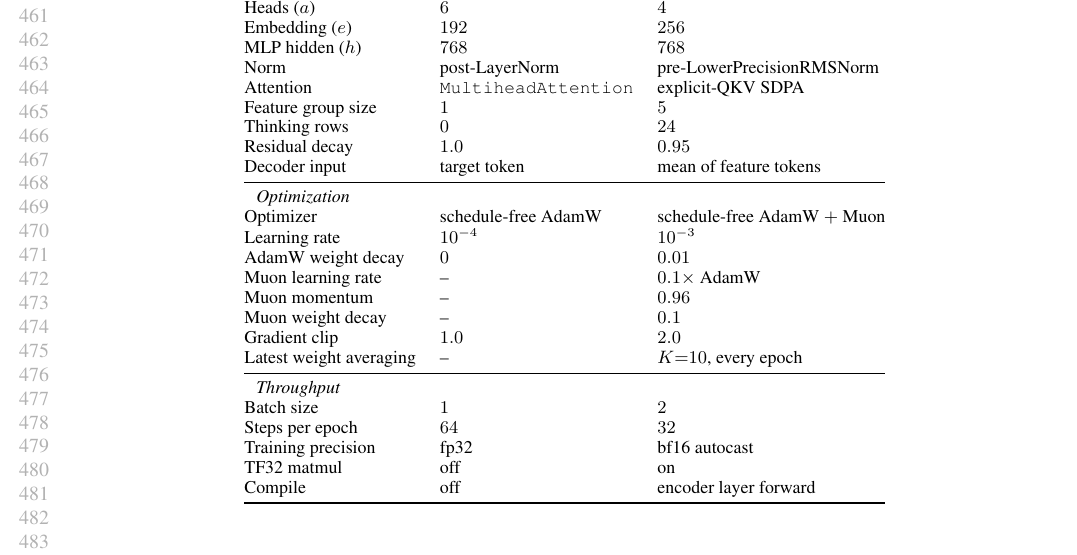
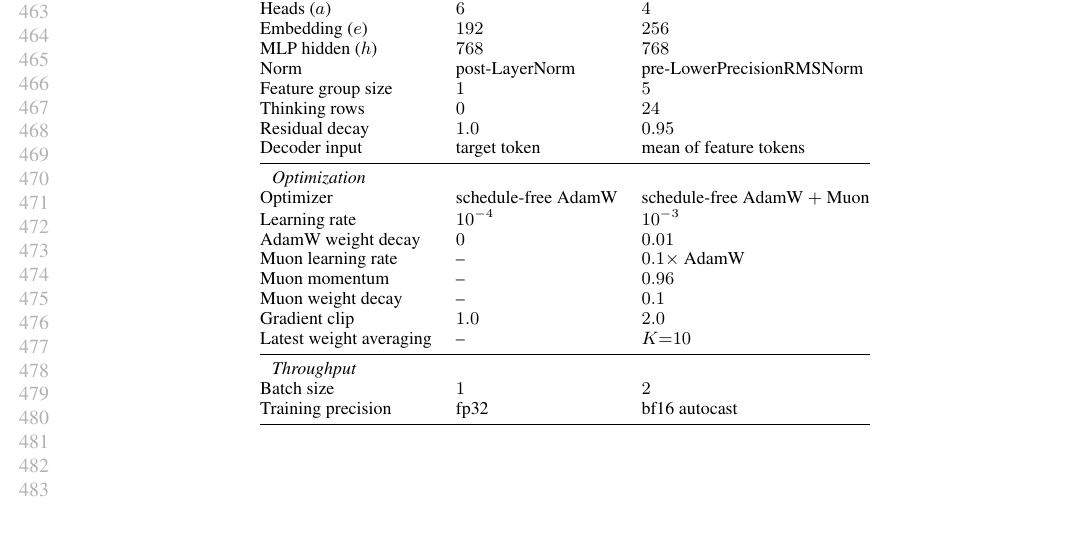
Before and after one commit to borawhocodess/modded-nanotabpfn, a LaTeX paper (main.tex): part of page 9 of 10, cut so that both start at the same text, the shorter picture padded with empty space. Compiled offline with pdfLaTeX.

Commit message:
exclude table details

```diff
--- a/main.tex
+++ b/main.tex
@@ -582,7 +582,6 @@ Empty cells indicate the option does not exist in that configuration.
   Embedding ($e$)           & $192$            & $256$ \\
   MLP hidden ($h$)          & $768$            & $768$ \\
   Norm                      & post-LayerNorm   & pre-LowerPrecisionRMSNorm \\
-  Attention                 & \texttt{MultiheadAttention} & explicit-QKV SDPA \\
   Feature group size        & $1$              & $5$ \\
   Thinking rows             & $0$              & $24$ \\
   Residual decay            & $1.0$            & $0.95$ \\
@@ -596,14 +595,11 @@ Empty cells indicate the option does not exist in that configuration.
   Muon momentum             & --               & $0.96$ \\
   Muon weight decay         & --               & $0.1$ \\
   Gradient clip             & $1.0$            & $2.0$ \\
-  Latest weight averaging   & --               & $K{=}10$, every epoch \\
+  Latest weight averaging   & --               & $K{=}10$\\
   \midrule
   \multicolumn{3}{l}{\textit{Throughput}} \\
   Batch size                & $1$              & $2$ \\
-  Steps per epoch           & $64$             & $32$ \\
   Training precision        & fp32             & bf16 autocast \\
-  TF32 matmul               & off              & on \\
-  Compile                   & off              & encoder layer forward \\
   \bottomrule
 \end{tabular}
 \end{table}
```
